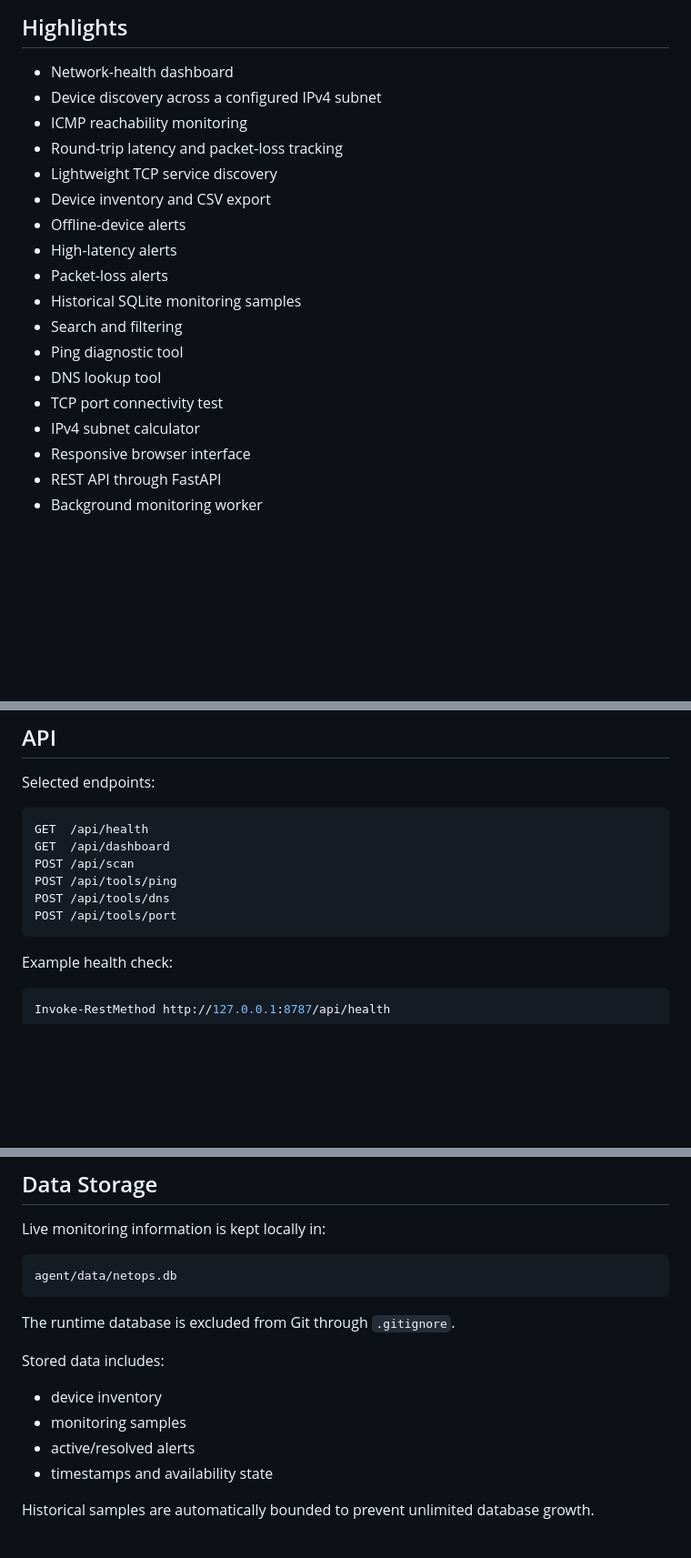
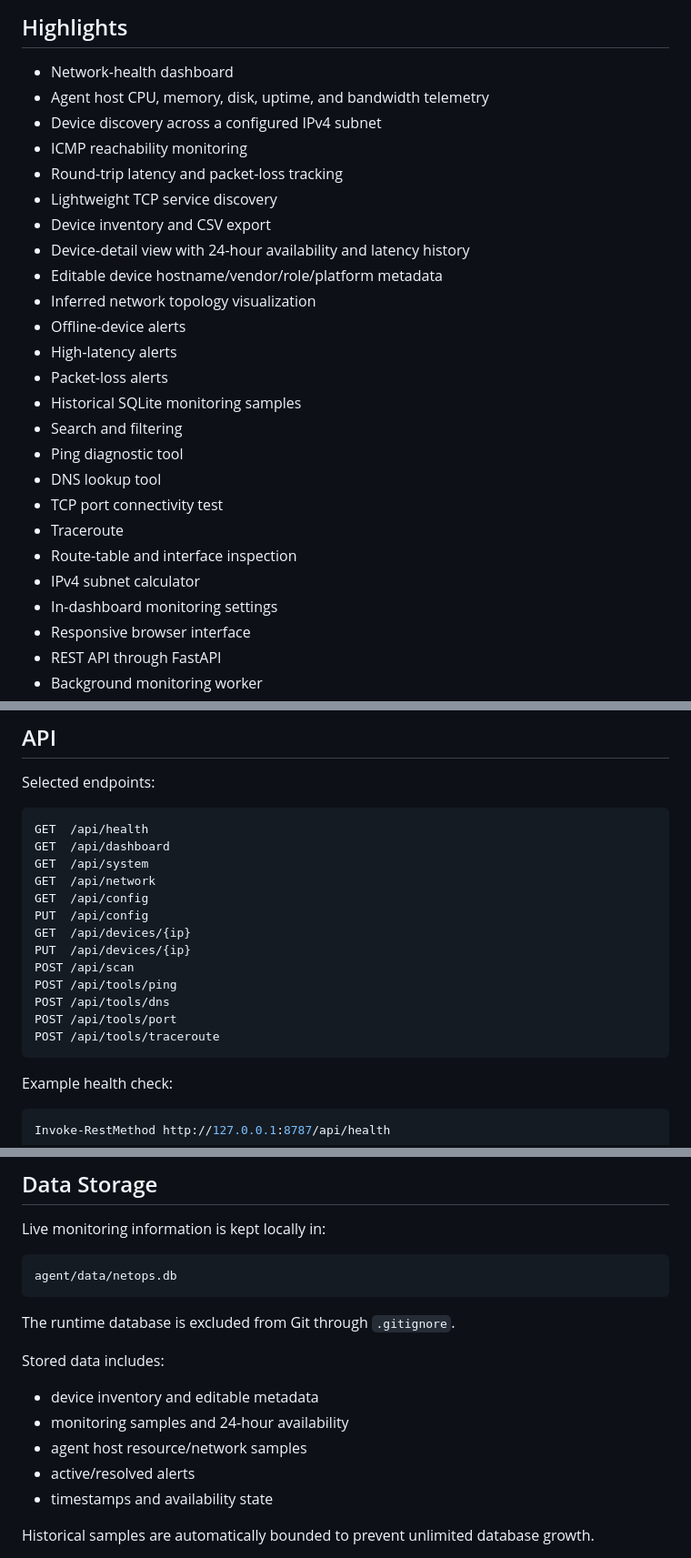
Before and after one commit to Sachibara/NetOps-Command-Center, a Markdown page: README.md, 3 parts joined by grey strips. Shown at 91% size. Drawn GitHub-style; blank space fills up the shorter version.

Commit message:
Document completed NetOps monitoring features

````diff
--- a/README.md
+++ b/README.md
@@ -12,11 +12,15 @@ The cloud-hosted dashboard does **not** pretend it can scan a private network.
 ## Highlights
 
 - Network-health dashboard
+- Agent host CPU, memory, disk, uptime, and bandwidth telemetry
 - Device discovery across a configured IPv4 subnet
 - ICMP reachability monitoring
 - Round-trip latency and packet-loss tracking
 - Lightweight TCP service discovery
 - Device inventory and CSV export
+- Device-detail view with 24-hour availability and latency history
+- Editable device hostname/vendor/role/platform metadata
+- Inferred network topology visualization
 - Offline-device alerts
 - High-latency alerts
 - Packet-loss alerts
@@ -25,7 +29,10 @@ The cloud-hosted dashboard does **not** pretend it can scan a private network.
 - Ping diagnostic tool
 - DNS lookup tool
 - TCP port connectivity test
+- Traceroute
+- Route-table and interface inspection
 - IPv4 subnet calculator
+- In-dashboard monitoring settings
 - Responsive browser interface
 - REST API through FastAPI
 - Background monitoring worker
@@ -178,10 +185,17 @@ Selected endpoints:
 ```text
 GET  /api/health
 GET  /api/dashboard
+GET  /api/system
+GET  /api/network
+GET  /api/config
+PUT  /api/config
+GET  /api/devices/{ip}
+PUT  /api/devices/{ip}
 POST /api/scan
 POST /api/tools/ping
 POST /api/tools/dns
 POST /api/tools/port
+POST /api/tools/traceroute
 ```
 
 Example health check:
@@ -202,8 +216,9 @@ The runtime database is excluded from Git through `.gitignore`.
 
 Stored data includes:
 
-- device inventory
-- monitoring samples
+- device inventory and editable metadata
+- monitoring samples and 24-hour availability
+- agent host resource/network samples
 - active/resolved alerts
 - timestamps and availability state
 
````
